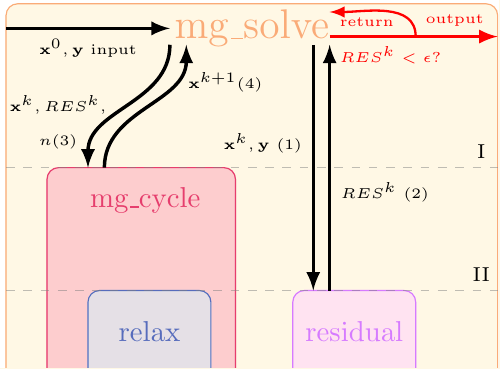
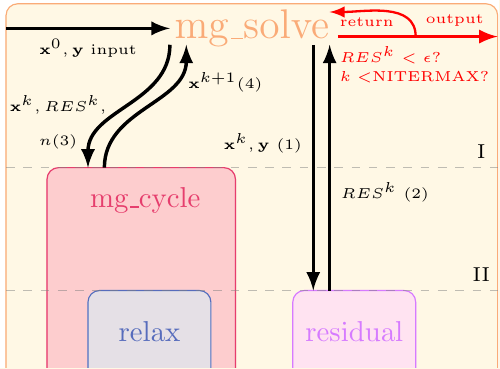
Before and after one commit to Langford-H/Basilisk-Documentation, a LaTeX document (poisson.h-doc/image/poisson/mgsolver.tex): part of the page, cut so that both start at the same text. Compiled offline with pdfLaTeX.

Commit message:
poisson figure alter

```diff
--- a/poisson.h-doc/image/poisson/mgsolver.tex
+++ b/poisson.h-doc/image/poisson/mgsolver.tex
@@ -1,6 +1,7 @@
 \documentclass{article}
 \usepackage{tikz}
 \usepackage{tikz-3dplot}
+\usepackage{microtype}
 \usepackage{romannum}
 \usepackage[active,tightpage]{preview}
 \PreviewEnvironment{tikzpicture}
@@ -51,9 +52,10 @@
   \draw[very thick,-latex] (0.75,5.5)--(0.75,2.5)node[left,yshift=1.8cm]{\tiny$\mathbf{x}^k, \mathbf{y}$ (1)};
   \draw[very thick,-latex] (0.95,2.5)--(0.95,5.5)node[right,yshift=-1.8cm]{\tiny$RES^k$ (2)};
   \draw[very thick,-latex] (-3,5.7)--(-1,5.7) node[below,midway] {\tiny$ \mathbf{x}^0, \mathbf{y}$ input};
-  \draw[very thick,-latex,red] (0.95,5.6)--(3,5.6);
+  \draw[very thick,-latex,red] (1.05,5.6)--(3,5.6);
   \draw[thick,-latex,red] (2.0,5.6)to[out=90,in=0](0.95,5.9);
   \node at (0.95,5.6) [anchor=north west] {\tiny\textcolor{red}{$RES^k<\epsilon?$}};
+  \node at (0.95,5.3) [anchor=north west] {\tiny\textcolor{red}{$k<$NITERMAX?}};
   \node at (0.95,5.6) [anchor=south west] {\tiny\textcolor{red}{return}};
   \node at (2.0,5.6) [anchor=south west] {\tiny\textcolor{red}{output}};
 
```
Also changed, not shown: Zen of Basilisk.md (added), poisson.h-doc/image/poisson/mgsolver.pdf, 17 other files.
